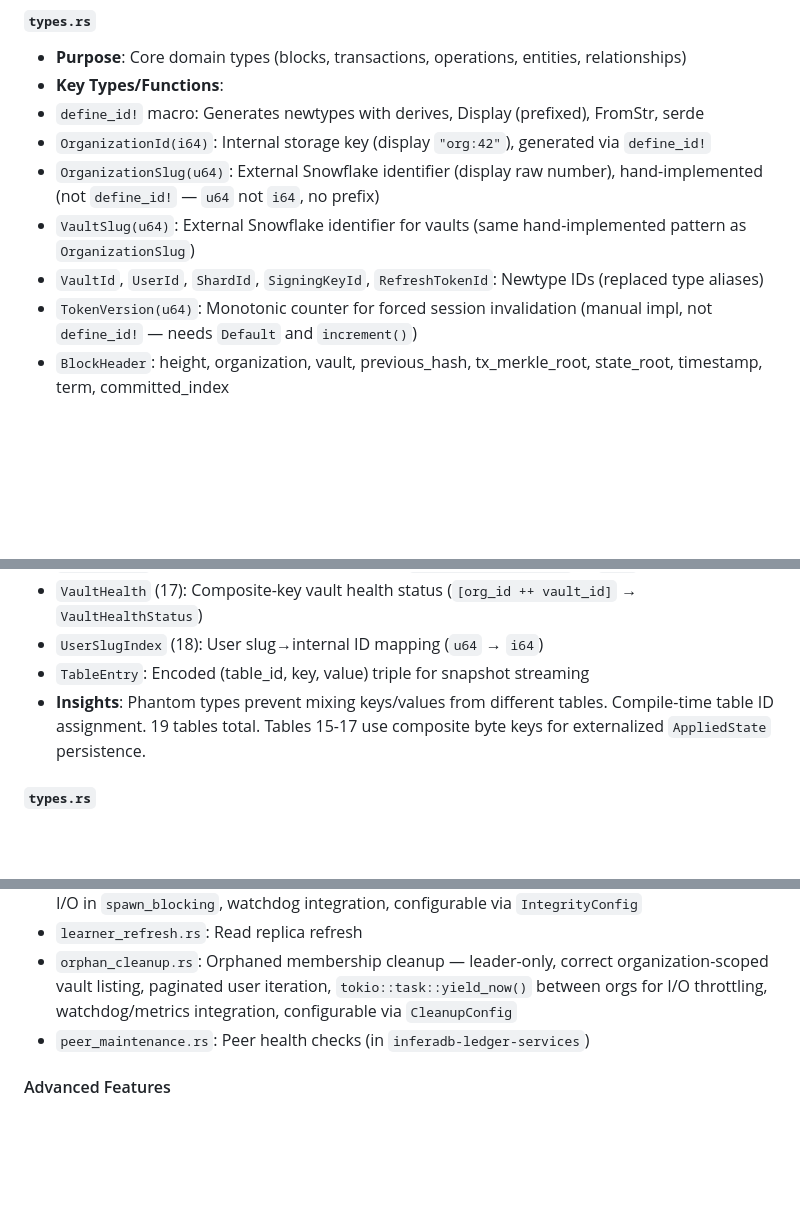
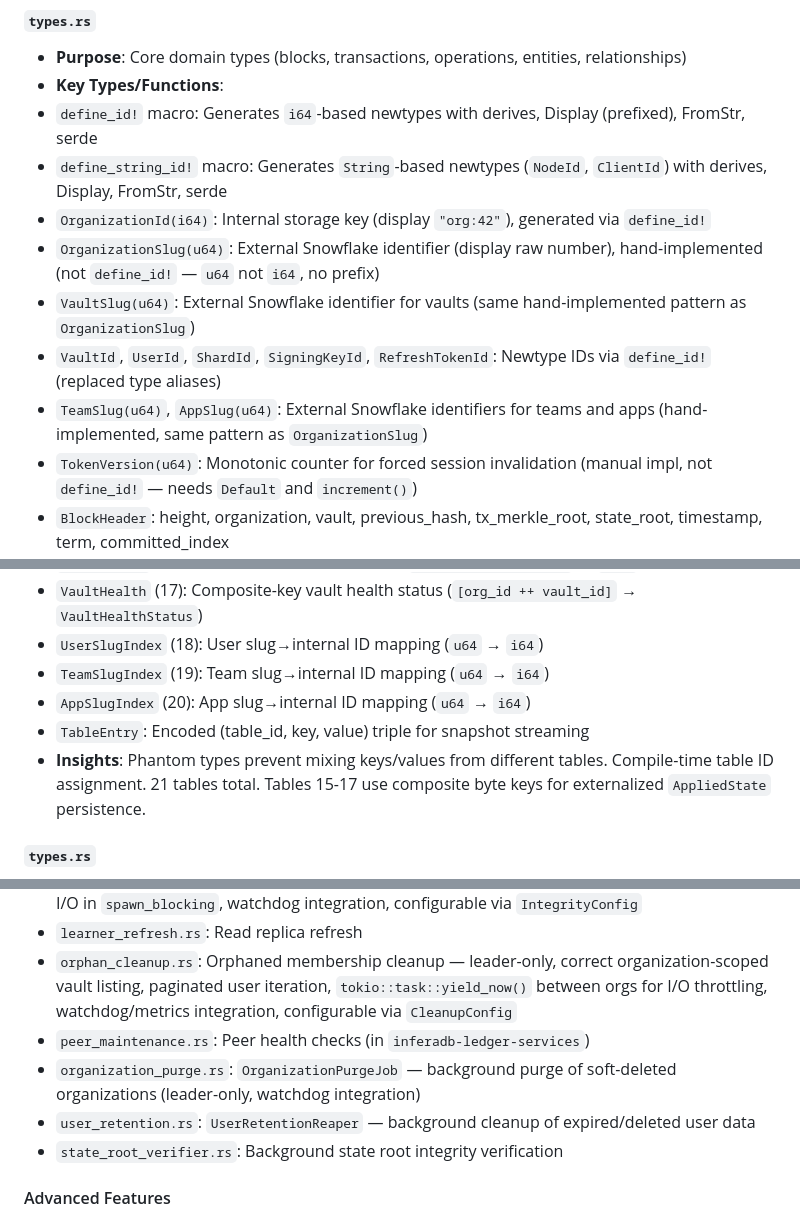
Before and after one commit to inferadb/ledger, a Markdown page: MANIFEST.md, 3 parts joined by grey strips. Drawn GitHub-style; blank space fills up the shorter version.

```diff
--- a/MANIFEST.md
+++ b/MANIFEST.md
@@ -109,11 +109,13 @@ The codebase demonstrates production-grade engineering: zero `unsafe` code, comp
 
 - **Purpose**: Core domain types (blocks, transactions, operations, entities, relationships)
 - **Key Types/Functions**:
-- `define_id!` macro: Generates newtypes with derives, Display (prefixed), FromStr, serde
+- `define_id!` macro: Generates `i64`-based newtypes with derives, Display (prefixed), FromStr, serde
+- `define_string_id!` macro: Generates `String`-based newtypes (`NodeId`, `ClientId`) with derives, Display, FromStr, serde
 - `OrganizationId(i64)`: Internal storage key (display `"org:42"`), generated via `define_id!`
 - `OrganizationSlug(u64)`: External Snowflake identifier (display raw number), hand-implemented (not `define_id!` — `u64` not `i64`, no prefix)
 - `VaultSlug(u64)`: External Snowflake identifier for vaults (same hand-implemented pattern as `OrganizationSlug`)
-- `VaultId`, `UserId`, `ShardId`, `SigningKeyId`, `RefreshTokenId`: Newtype IDs (replaced type aliases)
+- `VaultId`, `UserId`, `ShardId`, `SigningKeyId`, `RefreshTokenId`: Newtype IDs via `define_id!` (replaced type aliases)
+- `TeamSlug(u64)`, `AppSlug(u64)`: External Snowflake identifiers for teams and apps (hand-implemented, same pattern as `OrganizationSlug`)
 - `TokenVersion(u64)`: Monotonic counter for forced session invalidation (manual impl, not `define_id!` — needs `Default` and `increment()`)
 - `BlockHeader`: height, organization, vault, previous_hash, tx_merkle_root, state_root, timestamp, term, committed_index
 - `Transaction`: id, client_id, sequence, actor, operations, timestamp (fallible builder with validation)
@@ -379,8 +381,10 @@ The codebase demonstrates production-grade engineering: zero `unsafe` code, comp
 - `VaultHashes` (16): Composite-key vault hashes (`[org_id ++ vault_id]` → `Hash`)
 - `VaultHealth` (17): Composite-key vault health status (`[org_id ++ vault_id]` → `VaultHealthStatus`)
 - `UserSlugIndex` (18): User slug→internal ID mapping (`u64` → `i64`)
+- `TeamSlugIndex` (19): Team slug→internal ID mapping (`u64` → `i64`)
+- `AppSlugIndex` (20): App slug→internal ID mapping (`u64` → `i64`)
 - `TableEntry`: Encoded (table_id, key, value) triple for snapshot streaming
-- **Insights**: Phantom types prevent mixing keys/values from different tables. Compile-time table ID assignment. 19 tables total. Tables 15-17 use composite byte keys for externalized `AppliedState` persistence.
+- **Insights**: Phantom types prevent mixing keys/values from different tables. Compile-time table ID assignment. 21 tables total. Tables 15-17 use composite byte keys for externalized `AppliedState` persistence.
 
 #### `types.rs`
 
@@ -965,6 +969,9 @@ The codebase demonstrates production-grade engineering: zero `unsafe` code, comp
 - `learner_refresh.rs`: Read replica refresh
 - `orphan_cleanup.rs`: Orphaned membership cleanup — leader-only, correct organization-scoped vault listing, paginated user iteration, `tokio::task::yield_now()` between orgs for I/O throttling, watchdog/metrics integration, configurable via `CleanupConfig`
 - `peer_maintenance.rs`: Peer health checks (in `inferadb-ledger-services`)
+- `organization_purge.rs`: `OrganizationPurgeJob` — background purge of soft-deleted organizations (leader-only, watchdog integration)
+- `user_retention.rs`: `UserRetentionReaper` — background cleanup of expired/deleted user data
+- `state_root_verifier.rs`: Background state root integrity verification
 
 #### Advanced Features
 
```
Also changed, not shown: other parts of MANIFEST.md (+2 -2 lines), DESIGN.md (+9 -7 lines), WHITEPAPER.md (+9 -6 lines).
